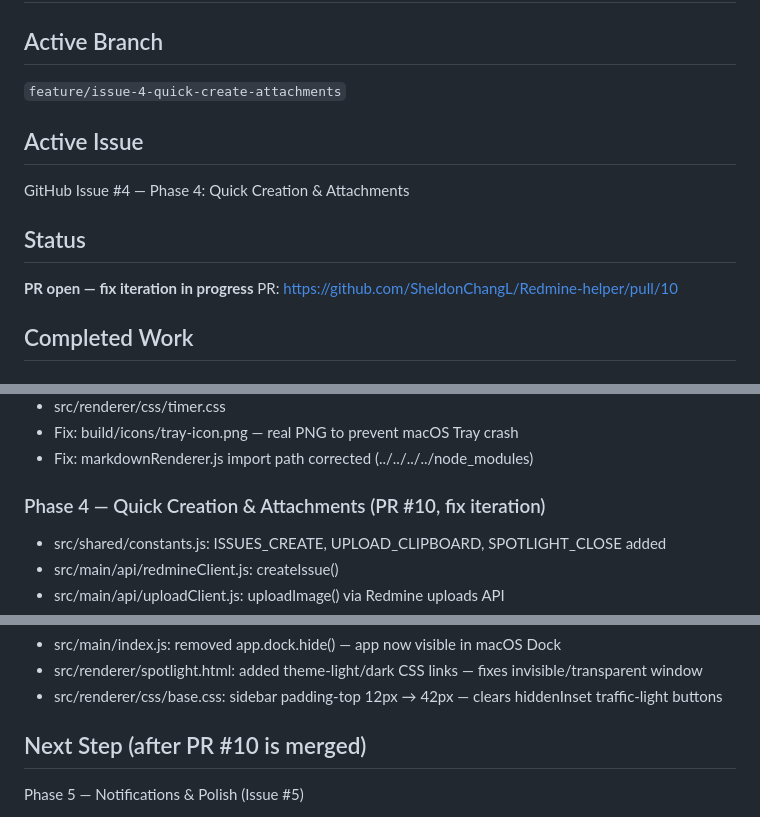
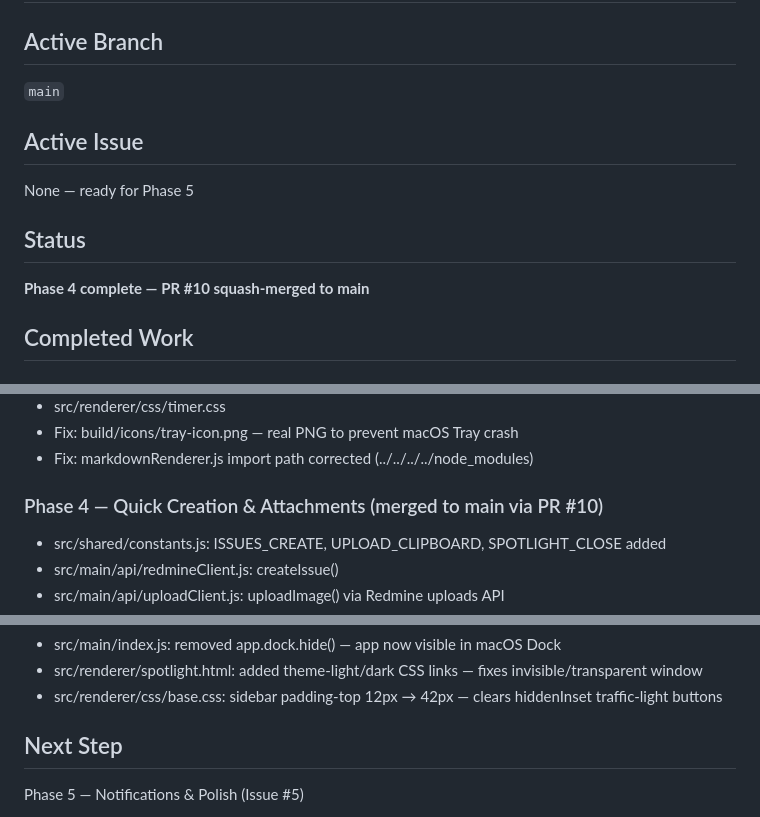
Before and after one commit to SheldonChangL/Redmine-helper, a Markdown page: PROJECT_STATE.md, 3 parts joined by grey strips. Rendered like a GitHub page.

Commit message:
chore: update PROJECT_STATE.md — phase 4 merged
Change-Id: I326bf5d6b7b640cf960964cbbf933059307fec81

```diff
--- a/PROJECT_STATE.md
+++ b/PROJECT_STATE.md
@@ -1,14 +1,13 @@
 # PROJECT STATE
 
 ## Active Branch
-`feature/issue-4-quick-create-attachments`
+`main`
 
 ## Active Issue
-GitHub Issue #4 — Phase 4: Quick Creation & Attachments
+None — ready for Phase 5
 
 ## Status
-**PR open — fix iteration in progress**
-PR: https://github.com/SheldonChangL/Redmine-helper/pull/10
+**Phase 4 complete — PR #10 squash-merged to main**
 
 ## Completed Work
 
@@ -39,7 +38,7 @@ PR: https://github.com/SheldonChangL/Redmine-helper/pull/10
 - Fix: build/icons/tray-icon.png — real PNG to prevent macOS Tray crash
 - Fix: markdownRenderer.js import path corrected (../../../../node_modules)
 
-### Phase 4 — Quick Creation & Attachments (PR #10, fix iteration)
+### Phase 4 — Quick Creation & Attachments (merged to main via PR #10)
 - src/shared/constants.js: ISSUES_CREATE, UPLOAD_CLIPBOARD, SPOTLIGHT_CLOSE added
 - src/main/api/redmineClient.js: createIssue()
 - src/main/api/uploadClient.js: uploadImage() via Redmine uploads API
@@ -64,7 +63,7 @@ PR: https://github.com/SheldonChangL/Redmine-helper/pull/10
 - src/renderer/spotlight.html: added theme-light/dark CSS links — fixes invisible/transparent window
 - src/renderer/css/base.css: sidebar padding-top 12px → 42px — clears hiddenInset traffic-light buttons
 
-## Next Step (after PR #10 is merged)
+## Next Step
 Phase 5 — Notifications & Polish (Issue #5)
 - Background polling for issue changes
 - Native OS notifications
```
